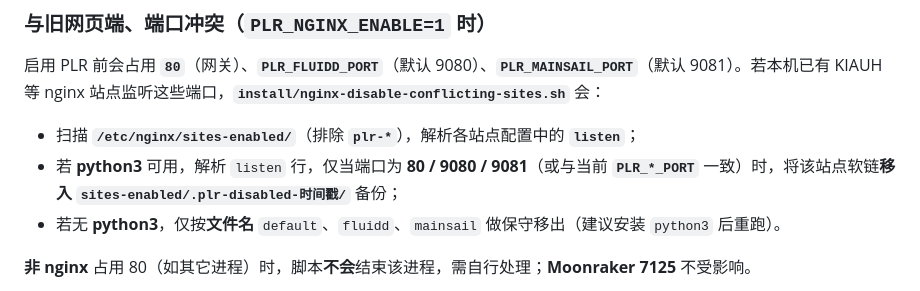
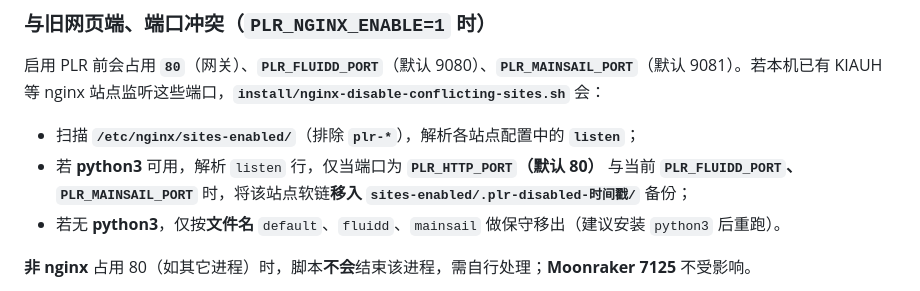
Before and after one commit to zhangbo010/klipper-power-loss-resume, a Markdown page: docs/nginx-generic/README.md, the part around the change. GitHub-like rendering.

Commit message:
docs: 冲突端口说明与 PLR_*_PORT 一致
Made-with: Cursor

```diff
--- a/docs/nginx-generic/README.md
+++ b/docs/nginx-generic/README.md
@@ -61,7 +61,7 @@ sudo bash install/install-nginx-dual-ui.sh
 启用 PLR 前会占用 **`80`**（网关）、**`PLR_FLUIDD_PORT`**（默认 9080）、**`PLR_MAINSAIL_PORT`**（默认 9081）。若本机已有 KIAUH 等 nginx 站点监听这些端口，**`install/nginx-disable-conflicting-sites.sh`** 会：
 
 - 扫描 **`/etc/nginx/sites-enabled/`**（排除 **`plr-*`**），解析各站点配置中的 **`listen`**；
-- 若 **python3** 可用，解析 `listen` 行，仅当端口为 **80 / 9080 / 9081**（或与当前 **`PLR_*_PORT`** 一致）时，将该站点软链**移入** **`sites-enabled/.plr-disabled-时间戳/`** 备份；
+- 若 **python3** 可用，解析 `listen` 行，仅当端口为 **`PLR_HTTP_PORT`（默认 80）** 与当前 **`PLR_FLUIDD_PORT`、`PLR_MAINSAIL_PORT`** 时，将该站点软链**移入** **`sites-enabled/.plr-disabled-时间戳/`** 备份；
 - 若无 **python3**，仅按**文件名** `default`、`fluidd`、`mainsail` 做保守移出（建议安装 `python3` 后重跑）。
 
 **非 nginx** 占用 80（如其它进程）时，脚本**不会**结束该进程，需自行处理；**Moonraker 7125** 不受影响。
```
